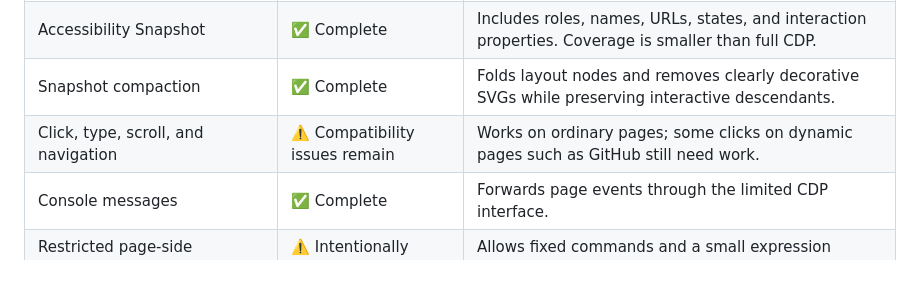
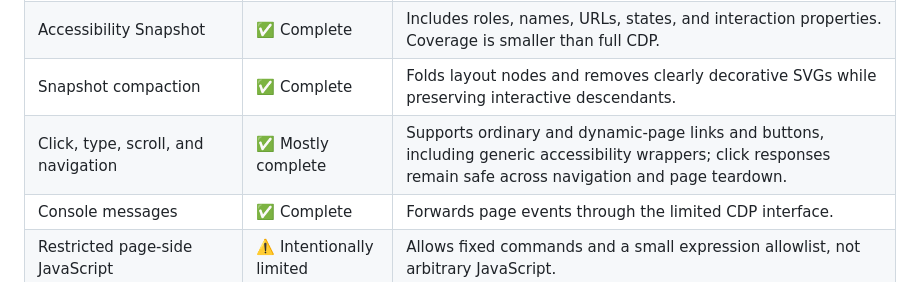
Before and after one commit to ekworp/remote-page-agent, a Markdown page: README.md, the part around the change. Drawn GitHub-style.

Commit message:
docs: update click compatibility status

```diff
--- a/README.md
+++ b/README.md
@@ -33,7 +33,7 @@ This is an early prototype. Do not expose it directly to the public internet.
 | Page text, links, and page information | ✅ Complete | Supports DOM summaries and fixed page information commands. |
 | Accessibility Snapshot | ✅ Complete | Includes roles, names, URLs, states, and interaction properties. Coverage is smaller than full CDP. |
 | Snapshot compaction | ✅ Complete | Folds layout nodes and removes clearly decorative SVGs while preserving interactive descendants. |
-| Click, type, scroll, and navigation | ⚠️ Compatibility issues remain | Works on ordinary pages; some clicks on dynamic pages such as GitHub still need work. |
+| Click, type, scroll, and navigation | ✅ Mostly complete | Supports ordinary and dynamic-page links and buttons, including generic accessibility wrappers; click responses remain safe across navigation and page teardown. |
 | Console messages | ✅ Complete | Forwards page events through the limited CDP interface. |
 | Restricted page-side JavaScript | ⚠️ Intentionally limited | Allows fixed commands and a small expression allowlist, not arbitrary JavaScript. |
 | Origin whitelist | ✅ Complete | Limits which pages may connect automatically. |
```
Also changed, not shown: README.zh-CN.md (+1 -1 lines).
